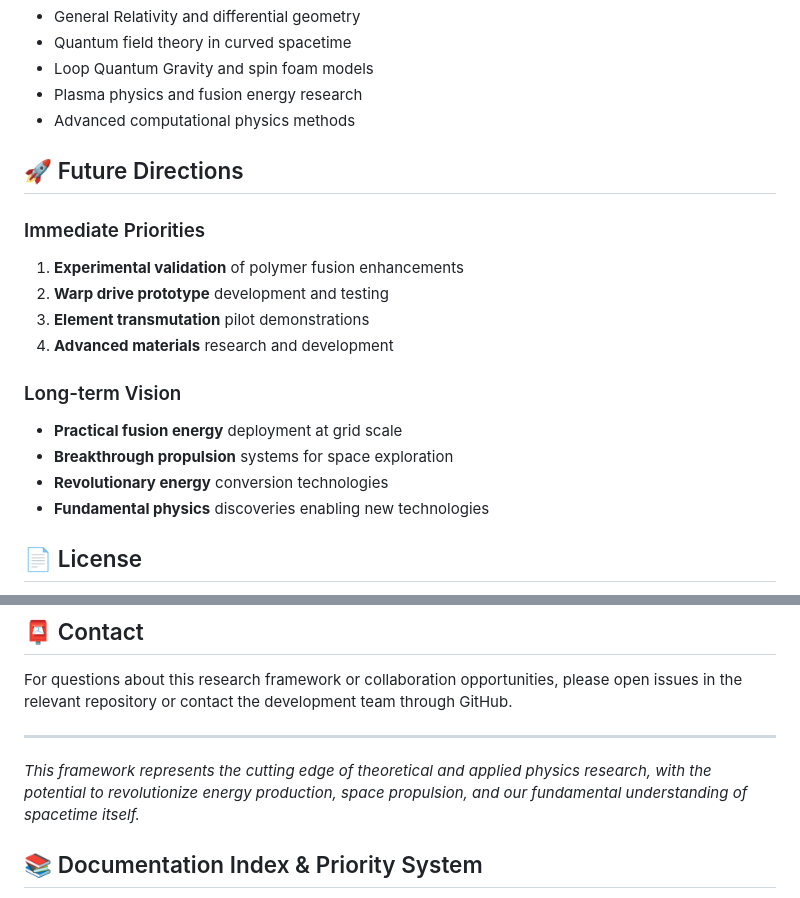
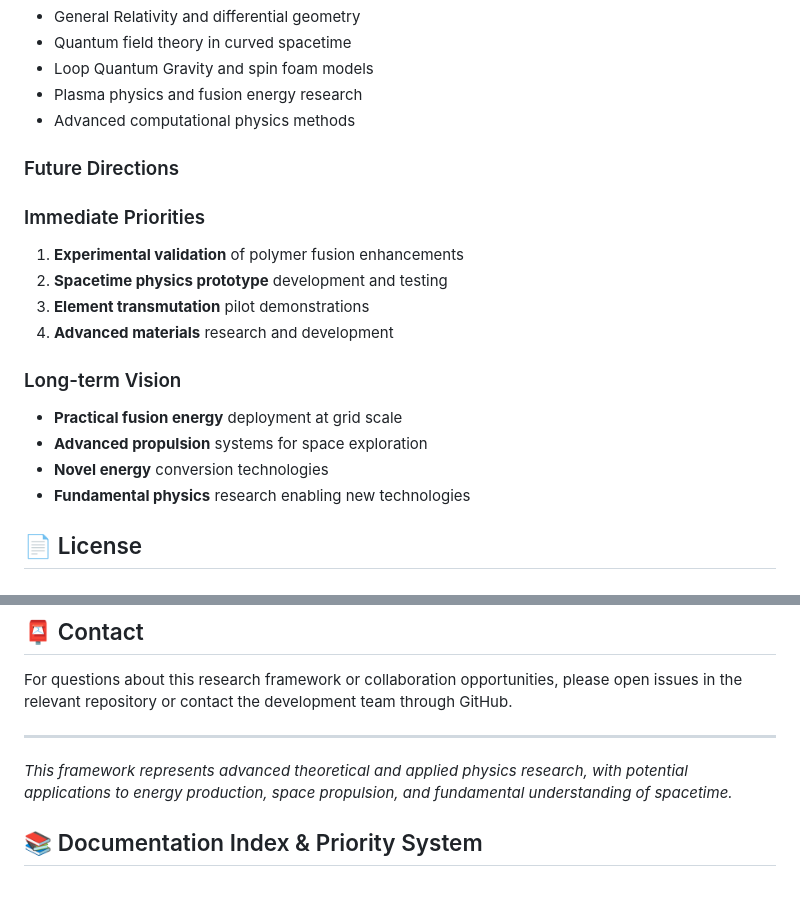
Before and after one commit to arcticoder/energy, a Markdown page: README.md, 2 parts joined by grey strips. Rendered like a GitHub page.

```diff
--- a/README.md
+++ b/README.md
@@ -141,19 +141,19 @@ This framework builds upon and extends:
 - Plasma physics and fusion energy research
 - Advanced computational physics methods
 
-## 🚀 Future Directions
+### Future Directions
 
 ### Immediate Priorities
 1. **Experimental validation** of polymer fusion enhancements
-2. **Warp drive prototype** development and testing
+2. **Spacetime physics prototype** development and testing
 3. **Element transmutation** pilot demonstrations
 4. **Advanced materials** research and development
 
 ### Long-term Vision
 - **Practical fusion energy** deployment at grid scale
-- **Breakthrough propulsion** systems for space exploration
-- **Revolutionary energy** conversion technologies
-- **Fundamental physics** discoveries enabling new technologies
+- **Advanced propulsion** systems for space exploration
+- **Novel energy** conversion technologies
+- **Fundamental physics** research enabling new technologies
 
 ## 📄 License
 
@@ -173,7 +173,7 @@ For questions about this research framework or collaboration opportunities, plea
 
 ---
 
-*This framework represents the cutting edge of theoretical and applied physics research, with the potential to revolutionize energy production, space propulsion, and our fundamental understanding of spacetime itself.*
+*This framework represents advanced theoretical and applied physics research, with potential applications to energy production, space propulsion, and fundamental understanding of spacetime.*
 
 ## 📚 Documentation Index & Priority System
 
```
Also changed, not shown: other parts of README.md (+46 -46 lines).
